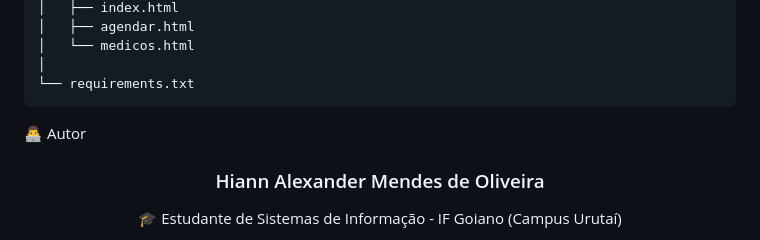
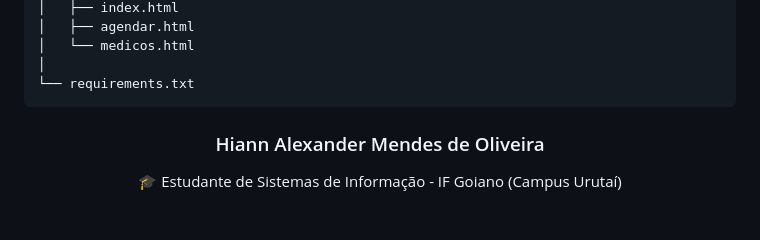
Before and after one commit to Hiann/MediFlow, a Markdown page: README.md, the part around the change. Drawn GitHub-style; blank space fills up the shorter version.

Commit message:
Remove author section from README
Removed author section from README

````diff
--- a/README.md
+++ b/README.md
@@ -111,7 +111,6 @@ MediFlow/
 └── requirements.txt
 ```
 
-👨‍💻 Autor
 <div align="center">
 
 <h3>Hiann Alexander Mendes de Oliveira</h3>
````
